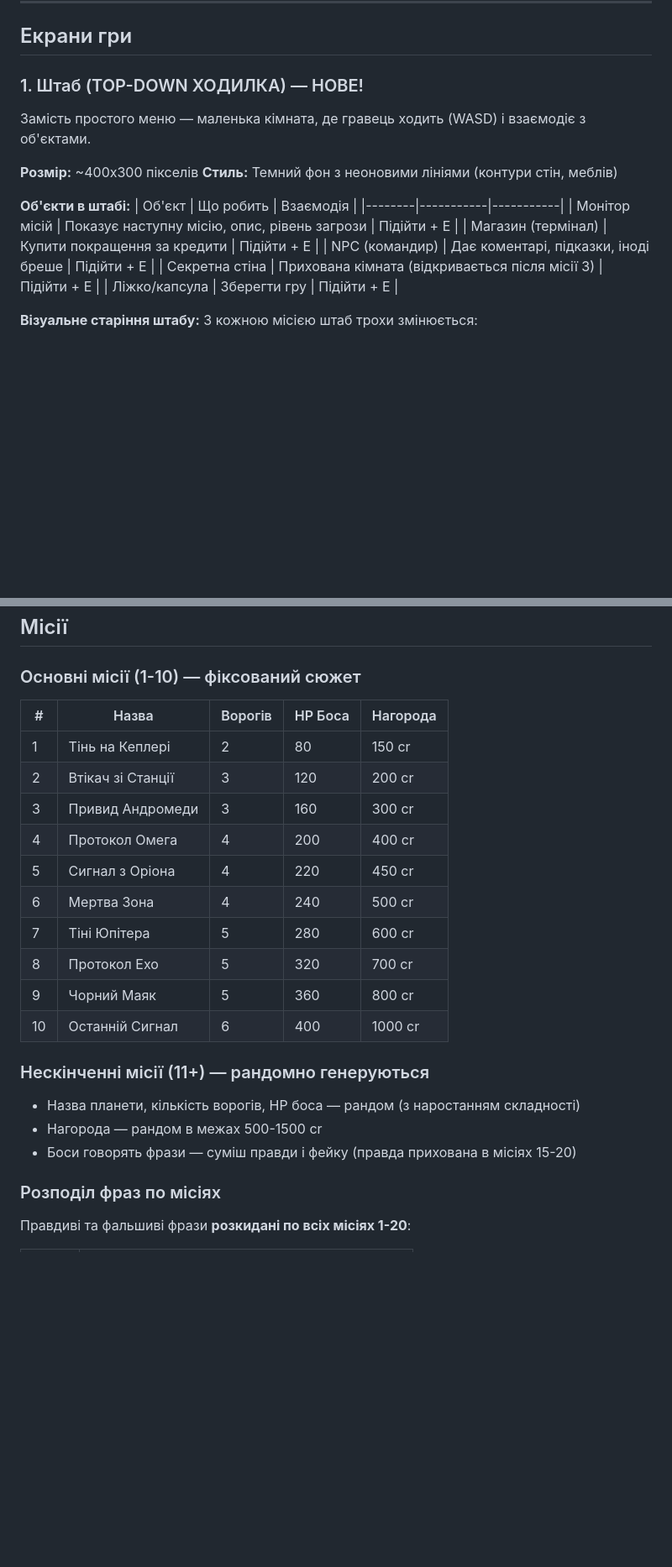
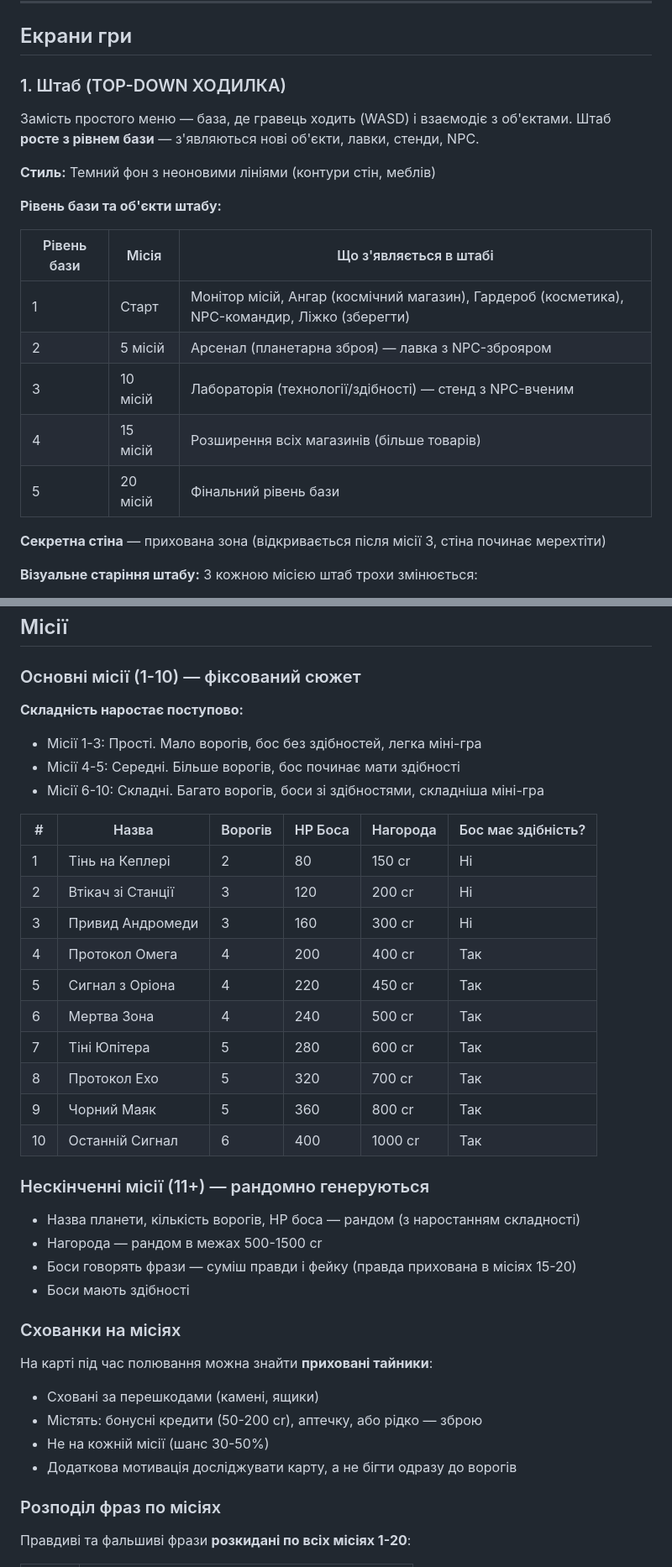
Before and after one commit to Volchara-create/poluvannya, a Markdown page: GAME_DESIGN.md, 2 parts joined by grey strips. Shown at 84% size. Rendered like a GitHub page; blank space fills up the shorter version.

```diff
--- a/GAME_DESIGN.md
+++ b/GAME_DESIGN.md
@@ -20,21 +20,24 @@
 
 ## Екрани гри
 
-### 1. Штаб (TOP-DOWN ХОДИЛКА) — НОВЕ!
+### 1. Штаб (TOP-DOWN ХОДИЛКА)
 
-Замість простого меню — маленька кімната, де гравець ходить (WASD) і взаємодіє з об'єктами.
+Замість простого меню — база, де гравець ходить (WASD) і взаємодіє з об'єктами.
+Штаб **росте з рівнем бази** — з'являються нові об'єкти, лавки, стенди, NPC.
 
-**Розмір:** ~400x300 пікселів
 **Стиль:** Темний фон з неоновими лініями (контури стін, меблів)
 
-**Об'єкти в штабі:**
-| Об'єкт | Що робить | Взаємодія |
-|--------|-----------|-----------|
-| Монітор місій | Показує наступну місію, опис, рівень загрози | Підійти + E |
-| Магазин (термінал) | Купити покращення за кредити | Підійти + E |
-| NPC (командир) | Дає коментарі, підказки, іноді бреше | Підійти + E |
-| Секретна стіна | Прихована кімната (відкривається після місії 3) | Підійти + E |
-| Ліжко/капсула | Зберегти гру | Підійти + E |
+**Рівень бази та об'єкти штабу:**
+
+| Рівень бази | Місія | Що з'являється в штабі |
+|-------------|-------|----------------------|
+| 1 | Старт | Монітор місій, Ангар (космічний магазин), Гардероб (косметика), NPC-командир, Ліжко (зберегти) |
+| 2 | 5 місій | Арсенал (планетарна зброя) — лавка з NPC-зброяром |
+| 3 | 10 місій | Лабораторія (технології/здібності) — стенд з NPC-вченим |
+| 4 | 15 місій | Розширення всіх магазинів (більше товарів) |
+| 5 | 20 місій | Фінальний рівень бази |
+
+**Секретна стіна** — прихована зона (відкривається після місії 3, стіна починає мерехтіти)
 
 **Візуальне старіння штабу:**
 З кожною місією штаб трохи змінюється:
@@ -191,24 +247,38 @@
 
 ### Основні місії (1-10) — фіксований сюжет
 
-| # | Назва | Ворогів | HP Боса | Нагорода |
-|---|-------|---------|---------|----------|
-| 1 | Тінь на Кеплері | 2 | 80 | 150 cr |
-| 2 | Втікач зі Станції | 3 | 120 | 200 cr |
-| 3 | Привид Андромеди | 3 | 160 | 300 cr |
-| 4 | Протокол Омега | 4 | 200 | 400 cr |
-| 5 | Сигнал з Оріона | 4 | 220 | 450 cr |
-| 6 | Мертва Зона | 4 | 240 | 500 cr |
-| 7 | Тіні Юпітера | 5 | 280 | 600 cr |
-| 8 | Протокол Ехо | 5 | 320 | 700 cr |
-| 9 | Чорний Маяк | 5 | 360 | 800 cr |
-| 10 | Останній Сигнал | 6 | 400 | 1000 cr |
+**Складність наростає поступово:**
+- Місії 1-3: Прості. Мало ворогів, бос без здібностей, легка міні-гра
+- Місії 4-5: Середні. Більше ворогів, бос починає мати здібності
+- Місії 6-10: Складні. Багато ворогів, боси зі здібностями, складніша міні-гра
+
+| # | Назва | Ворогів | HP Боса | Нагорода | Бос має здібність? |
+|---|-------|---------|---------|----------|--------------------|
+| 1 | Тінь на Кеплері | 2 | 80 | 150 cr | Ні |
+| 2 | Втікач зі Станції | 3 | 120 | 200 cr | Ні |
+| 3 | Привид Андромеди | 3 | 160 | 300 cr | Ні |
+| 4 | Протокол Омега | 4 | 200 | 400 cr | Так |
+| 5 | Сигнал з Оріона | 4 | 220 | 450 cr | Так |
+| 6 | Мертва Зона | 4 | 240 | 500 cr | Так |
+| 7 | Тіні Юпітера | 5 | 280 | 600 cr | Так |
+| 8 | Протокол Ехо | 5 | 320 | 700 cr | Так |
+| 9 | Чорний Маяк | 5 | 360 | 800 cr | Так |
+| 10 | Останній Сигнал | 6 | 400 | 1000 cr | Так |
 
 ### Нескінченні місії (11+) — рандомно генеруються
 
 - Назва планети, кількість ворогів, HP боса — рандом (з наростанням складності)
 - Нагорода — рандом в межах 500-1500 cr
 - Боси говорять фрази — суміш правди і фейку (правда прихована в місіях 15-20)
+- Боси мають здібності
+
+### Схованки на місіях
+
+На карті під час полювання можна знайти **приховані тайники**:
+- Сховані за перешкодами (камені, ящики)
+- Містять: бонусні кредити (50-200 cr), аптечку, або рідко — зброю
+- Не на кожній місії (шанс 30-50%)
+- Додаткова мотивація досліджувати карту, а не бігти одразу до ворогів
 
 ### Розподіл фраз по місіях
 
```
Also changed, not shown: other parts of GAME_DESIGN.md (+62 -9 lines).
